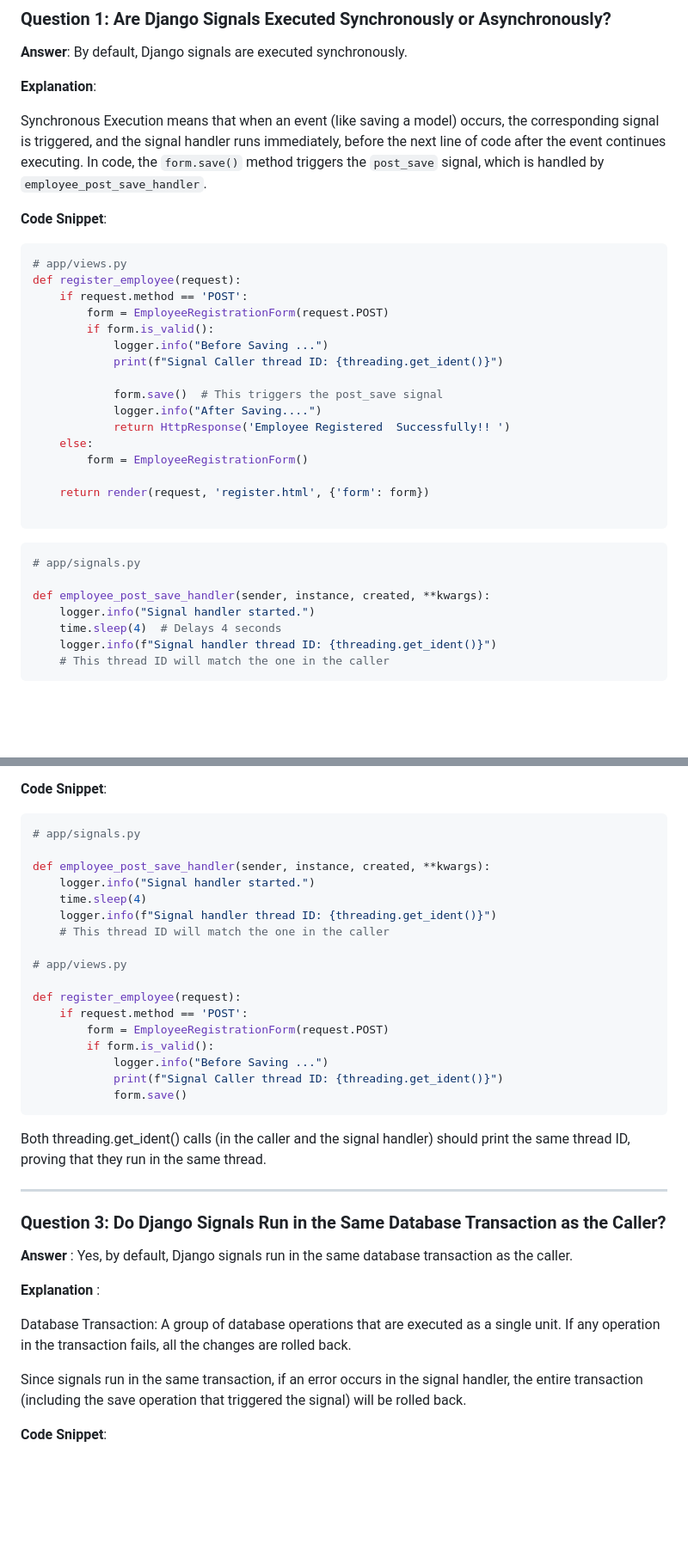
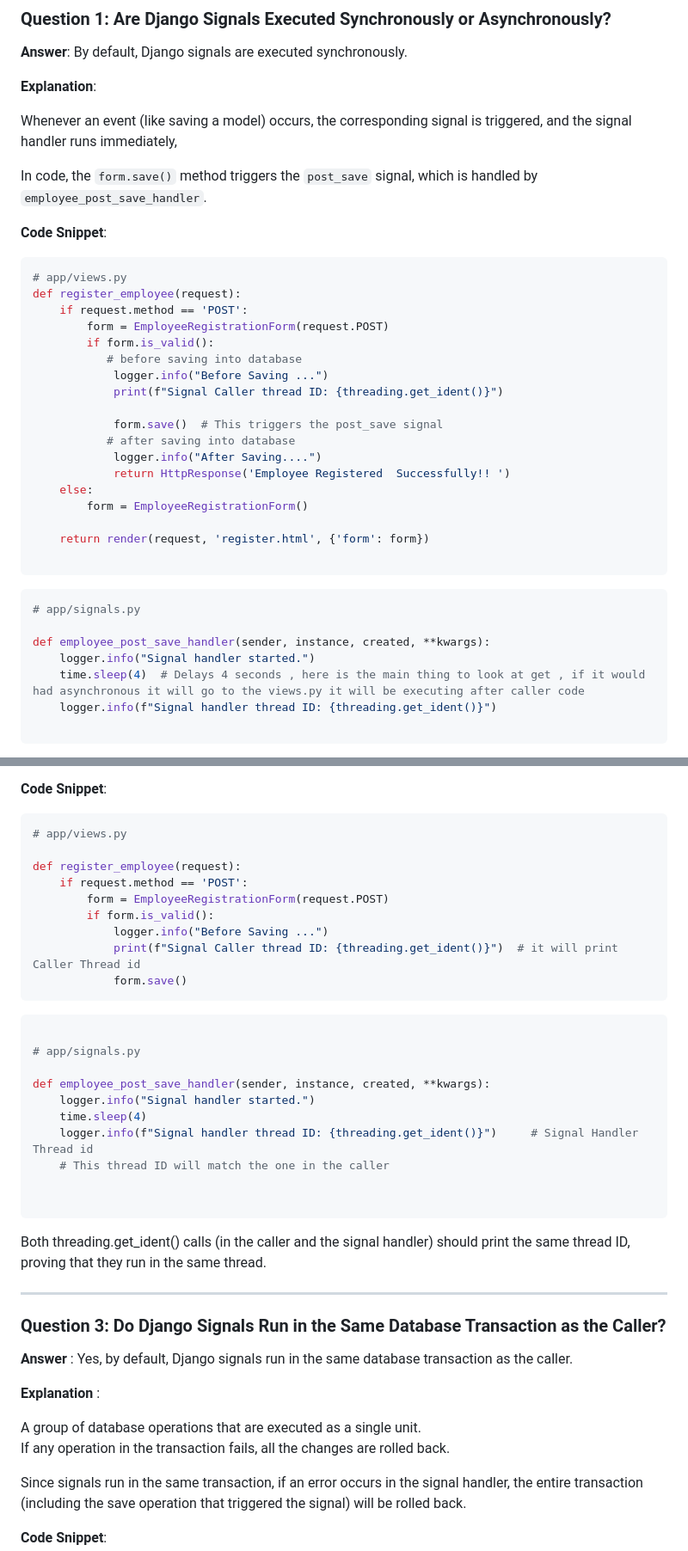
Before and after one commit to Sbsantosh8/AccuKnox_Task, a Markdown page: README.md, 2 parts joined by grey strips. Shown at 86% size. GitHub-like rendering; blank space fills up the shorter version.

````diff
--- a/README.md
+++ b/README.md
@@ -6,7 +6,9 @@
 
 **Explanation**:
 
-Synchronous Execution means that when an event (like saving a model) occurs, the corresponding signal is triggered, and the signal handler runs immediately, before the next line of code after the event continues executing. In code, the `form.save()` method triggers the `post_save` signal, which is handled by `employee_post_save_handler`.
+ Whenever an event (like saving a model) occurs, the corresponding signal is triggered, and the signal handler runs immediately,
+
+In code, the `form.save()` method triggers the `post_save` signal, which is handled by `employee_post_save_handler`.
 
 **Code Snippet**:
 
@@ -16,10 +18,12 @@ def register_employee(request):
     if request.method == 'POST':
         form = EmployeeRegistrationForm(request.POST)
         if form.is_valid():
+           # before saving into database
             logger.info("Before Saving ...")
             print(f"Signal Caller thread ID: {threading.get_ident()}")
 
             form.save()  # This triggers the post_save signal
+           # after saving into database
             logger.info("After Saving....")
             return HttpResponse('Employee Registered  Successfully!! ')
     else:
@@ -34,8 +38,8 @@ def register_employee(request):
 
 def employee_post_save_handler(sender, instance, created, **kwargs):
     logger.info("Signal handler started.")
-    time.sleep(4)  # Delays 4 seconds
+    time.sleep(4)  # Delays 4 seconds , here is the main thing to look at get , if it would had asynchronous it will go to the views.py it will be executing after caller code
     logger.info(f"Signal handler thread ID: {threading.get_ident()}")
-    # This thread ID will match the one in the caller
+
 ```
 
@@ -54,14 +62,6 @@ In your code, both the caller (the code in register_employee) and the signal han
 
 **Code Snippet**:
 ```python
-# app/signals.py
-
-def employee_post_save_handler(sender, instance, created, **kwargs):
-    logger.info("Signal handler started.")
-    time.sleep(4)
-    logger.info(f"Signal handler thread ID: {threading.get_ident()}")
-    # This thread ID will match the one in the caller
-
 # app/views.py
 
 def register_employee(request):
@@ -69,11 +69,23 @@ def register_employee(request):
         form = EmployeeRegistrationForm(request.POST)
         if form.is_valid():
             logger.info("Before Saving ...")
-            print(f"Signal Caller thread ID: {threading.get_ident()}")
+            print(f"Signal Caller thread ID: {threading.get_ident()}")  # it will print Caller Thread id
             form.save()
 ```
+```python
 
-Both threading.get_ident() calls (in the caller and the signal handler) should print the same thread ID, proving that they run in the same thread.
+# app/signals.py
+
+def employee_post_save_handler(sender, instance, created, **kwargs):
+    logger.info("Signal handler started.")
+    time.sleep(4)
+    logger.info(f"Signal handler thread ID: {threading.get_ident()}")     # Signal Handler Thread id
+    # This thread ID will match the one in the caller
+
+
+```
+
+Both threading.get_ident() calls  (in the caller and the signal handler)  should print the same thread ID, proving that they run in the same thread.
 
 ------------------------------------------------------------------------------------------------------------------------------------------------------------------------------------------------------------------------------------------------------------------------------
 
@@ -83,7 +95,8 @@ Both threading.get_ident() calls (in the caller and the signal handler) should p
 
 **Explanation** :
 
-Database Transaction: A group of database operations that are executed as a single unit. If any operation in the transaction fails, all the changes are rolled back.
+A group of database operations that are executed as a single unit.<br>
+If any operation in the transaction fails, all the changes are rolled back.<br>
 
 Since signals run in the same transaction, if an error occurs in the signal handler, the entire transaction (including the save operation that triggered the signal) will be rolled back.
 
````
Also changed, not shown: other parts of README.md (+7 -3 lines).
